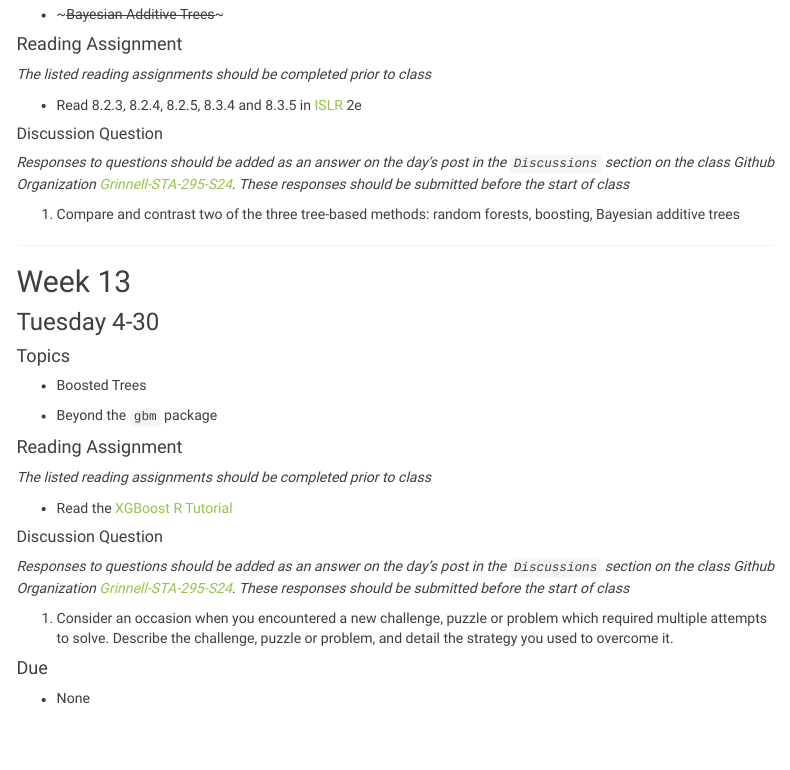
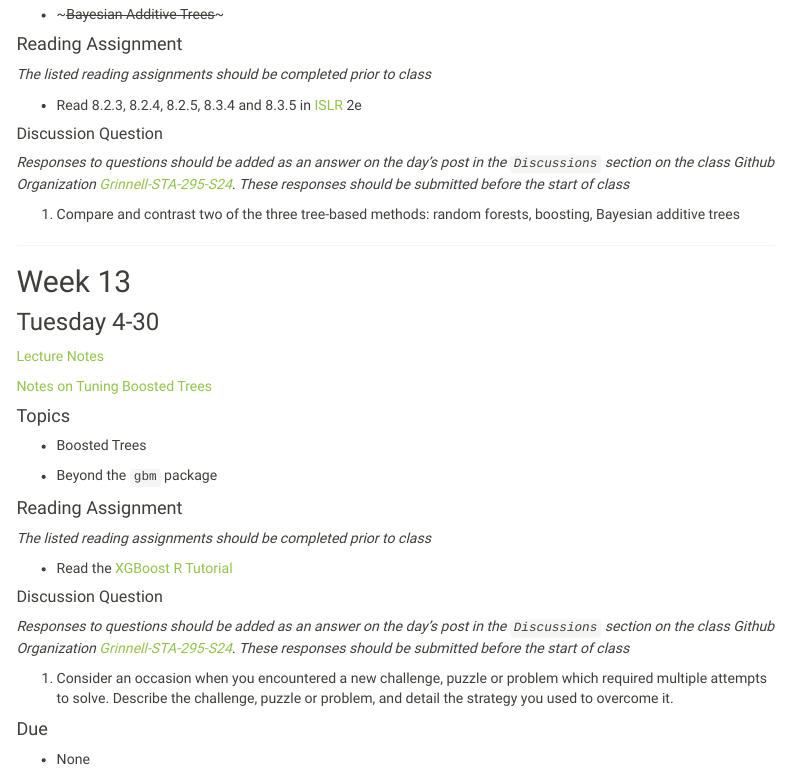
Before and after one commit to Grinnell-STA-295-S24/Grinnell-STA-295-S24.github.io, an R Markdown document (schedule.Rmd): the page in a window 1100 px wide, from 12100 px down. The pictures show the output file schedule.html that the author committed with the source, opened offline; library style sheets and scripts come from the installed R packages; menus at the side of the page are left out.

Commit message:
added notes

```diff
--- a/schedule.Rmd
+++ b/schedule.Rmd
@@ -915,7 +915,9 @@ Answer **ONE** of the following two questions:
 
 ### Tuesday 4-30
 
+[Lecture Notes](lecture_notes/4-30_Boosting.pdf)
 
+[Notes on Tuning Boosted Trees](files/boosted_tree.html)
 
 #### Topics
 
```
Also changed, not shown: files/boosted_tree.html (added), lecture_notes/4-30_Boosting.pdf (added), schedule.html.
